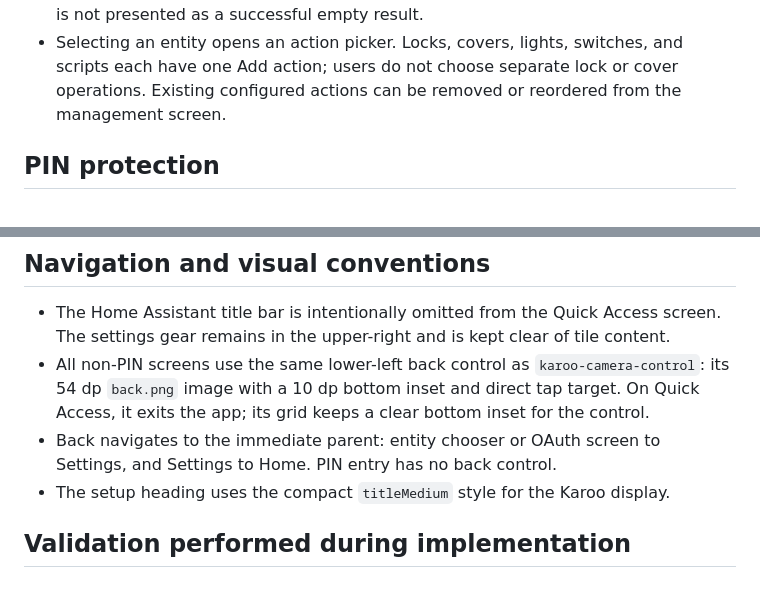
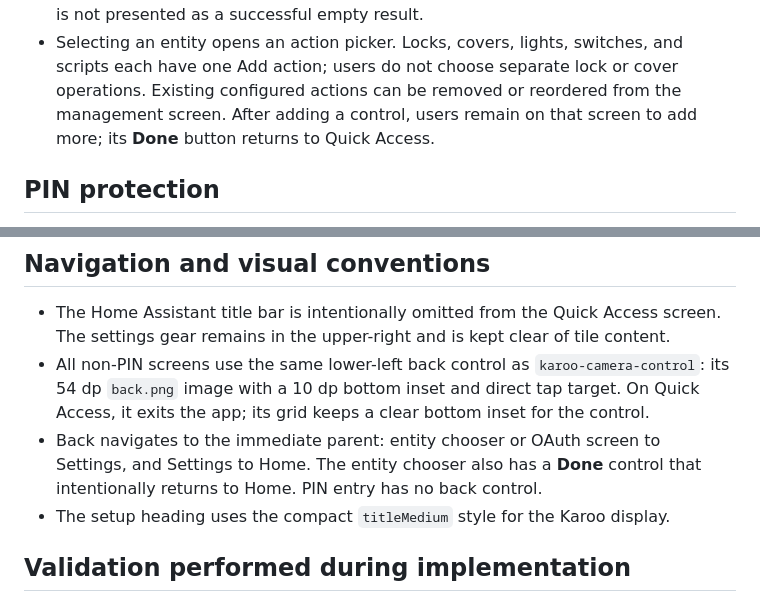
Before and after one commit to michalchecinski/karoo-hass-companion, a Markdown page: docs/current-implementation.md, 2 parts joined by grey strips. Rendered like a GitHub page.

```diff
--- a/docs/current-implementation.md
+++ b/docs/current-implementation.md
@@ -77,7 +77,8 @@ useful record of the intended scope but does not capture all later UX changes.
 - Selecting an entity opens an action picker. Locks, covers, lights, switches,
   and scripts each have one Add action; users do not choose separate lock or
   cover operations. Existing configured actions can be removed or reordered
-  from the management screen.
+  from the management screen. After adding a control, users remain on that
+  screen to add more; its **Done** button returns to Quick Access.
 
 ## PIN protection
 
@@ -113,7 +114,8 @@ useful record of the intended scope but does not capture all later UX changes.
   inset and direct tap target. On Quick Access, it exits the app; its grid
   keeps a clear bottom inset for the control.
 - Back navigates to the immediate parent: entity chooser or OAuth screen to
-  Settings, and Settings to Home. PIN entry has no back control.
+  Settings, and Settings to Home. The entity chooser also has a **Done**
+  control that intentionally returns to Home. PIN entry has no back control.
 - The setup heading uses the compact `titleMedium` style for the Karoo display.
 
 ## Validation performed during implementation
```
Also changed, not shown: screenshots/emulator-karoo-480x800/manage-done.png (added), 1 other file.
